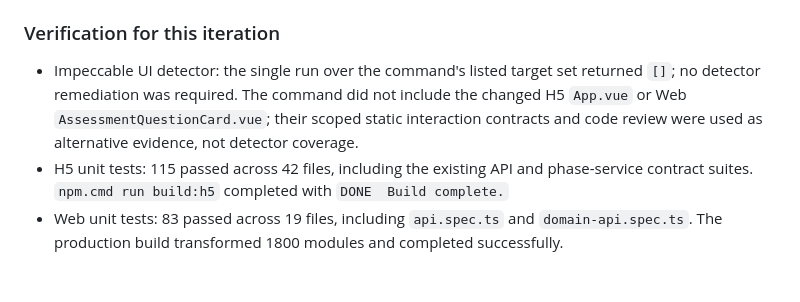
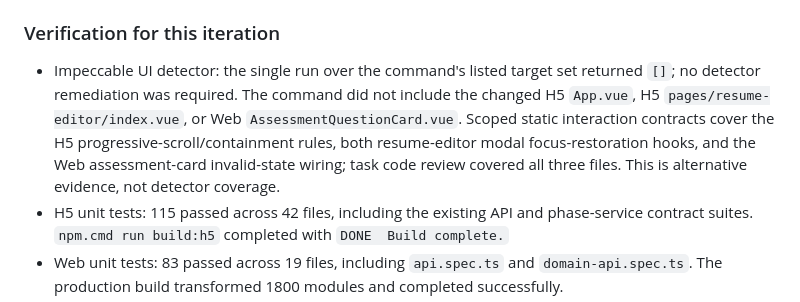
Before and after one commit to wjh941/ai-resume, a Markdown page: docs/interaction-upgrade-changelog.md, the part around the change. Rendered like a GitHub page; blank space fills up the shorter version.

Commit message:
docs: disclose complete detector omissions

```diff
--- a/docs/interaction-upgrade-changelog.md
+++ b/docs/interaction-upgrade-changelog.md
@@ -189,7 +189,7 @@ This iteration keeps all existing routes, API contracts, request payloads, mock
 
 ### Verification for this iteration
 
-- Impeccable UI detector: the single run over the command's listed target set returned `[]`; no detector remediation was required. The command did not include the changed H5 `App.vue` or Web `AssessmentQuestionCard.vue`; their scoped static interaction contracts and code review were used as alternative evidence, not detector coverage.
+- Impeccable UI detector: the single run over the command's listed target set returned `[]`; no detector remediation was required. The command did not include the changed H5 `App.vue`, H5 `pages/resume-editor/index.vue`, or Web `AssessmentQuestionCard.vue`. Scoped static interaction contracts cover the H5 progressive-scroll/containment rules, both resume-editor modal focus-restoration hooks, and the Web assessment-card invalid-state wiring; task code review covered all three files. This is alternative evidence, not detector coverage.
 - H5 unit tests: 115 passed across 42 files, including the existing API and phase-service contract suites. `npm.cmd run build:h5` completed with `DONE  Build complete.`
 - Web unit tests: 83 passed across 19 files, including `api.spec.ts` and `domain-api.spec.ts`. The production build transformed 1800 modules and completed successfully.
 - Scope audit against the authoritative execution base `69e26d86fe1613b3b8be0bcf5684852735ff092f` and the plan reference `b0dbe20` found no changes under backend, service, API, router, mock, or fixture paths and no lockfile changes. `git diff --check` passed for both ranges and the working tree.
```
